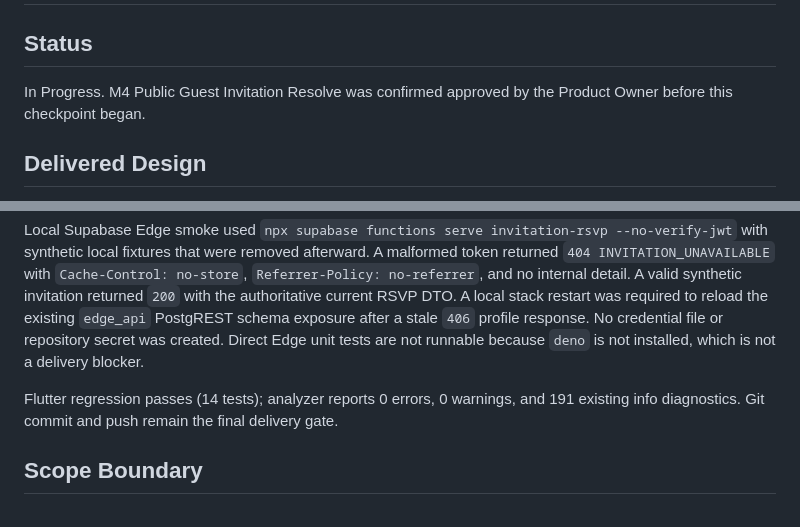
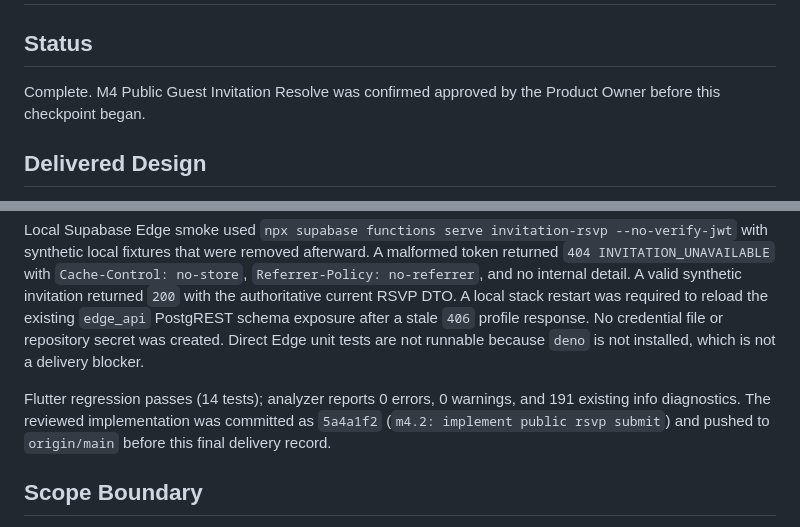
Before and after one commit to dungnkse04821/WeddingOS, a Markdown page: docs/implementation/21-m4-2-public-rsvp-submit.md, 2 parts joined by grey strips. GitHub-like rendering.

Commit message:
docs: record m4.2 delivery closure

```diff
--- a/docs/implementation/21-m4-2-public-rsvp-submit.md
+++ b/docs/implementation/21-m4-2-public-rsvp-submit.md
@@ -2,7 +2,7 @@
 
 ## Status
 
-In Progress. M4 Public Guest Invitation Resolve was confirmed approved by the Product Owner before this checkpoint began.
+Complete. M4 Public Guest Invitation Resolve was confirmed approved by the Product Owner before this checkpoint began.
 
 ## Delivered Design
 
@@ -45,7 +45,7 @@ The original `EPERM` was not a live Vite/Node lock: the stale ignored `dist` fil
 
 Local Supabase Edge smoke used `npx supabase functions serve invitation-rsvp --no-verify-jwt` with synthetic local fixtures that were removed afterward. A malformed token returned `404 INVITATION_UNAVAILABLE` with `Cache-Control: no-store`, `Referrer-Policy: no-referrer`, and no internal detail. A valid synthetic invitation returned `200` with the authoritative current RSVP DTO. A local stack restart was required to reload the existing `edge_api` PostgREST schema exposure after a stale `406` profile response. No credential file or repository secret was created. Direct Edge unit tests are not runnable because `deno` is not installed, which is not a delivery blocker.
 
-Flutter regression passes (14 tests); analyzer reports 0 errors, 0 warnings, and 191 existing info diagnostics. Git commit and push remain the final delivery gate.
+Flutter regression passes (14 tests); analyzer reports 0 errors, 0 warnings, and 191 existing info diagnostics. The reviewed implementation was committed as `5a4a1f2` (`m4.2: implement public rsvp submit`) and pushed to `origin/main` before this final delivery record.
 
 ## Scope Boundary
 
```
Also changed, not shown: docs/project-state.md (+4 -4 lines).
